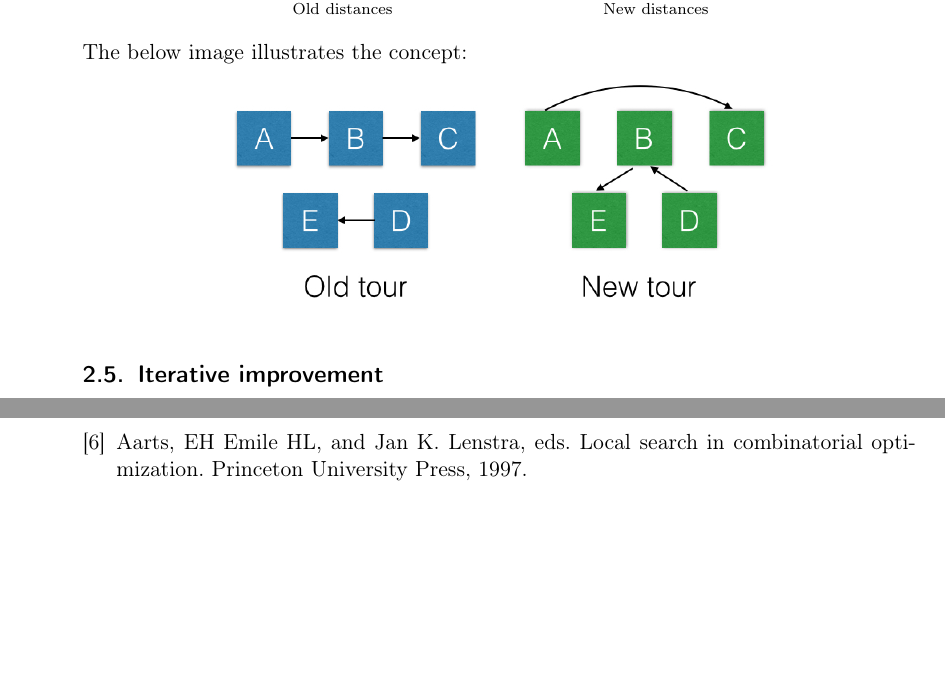
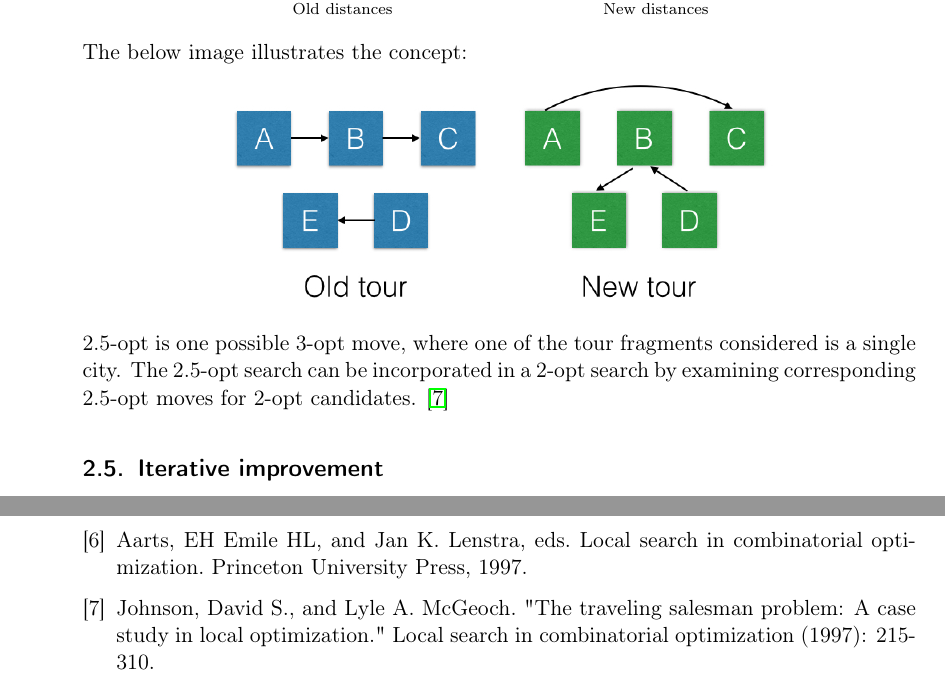
Before and after one commit to MGM-KTH/travelguide, a LaTeX document (report/report.tex): two parts of pages 4 and 10 of 10 before the commit and two parts of pages 4 and 9 of 9 after it, joined at a grey line, cut so that both start at the same text, the shorter picture padded with empty space. Compiled offline with pdfLaTeX.

Commit message:
Fixed some formatting. Minor changes

```diff
--- a/report/report.tex
+++ b/report/report.tex
@@ -201,6 +201,10 @@ The below image illustrates the concept:
 \includegraphics[scale=0.4]{25opt}
 \end{center}
 
+2.5-opt is one possible 3-opt move, where one of the tour fragments considered is a single city.
+The 2.5-opt search can be incorporated in a 2-opt search by examining corresponding 2.5-opt moves for 2-opt candidates.
+\cite{two_point_five}
+
 
 \subsection{Iterative improvement}
 A significant problem with local optimization techiques is the posibility of reaching a local minimum which is suboptimal.
@@ -390,6 +393,8 @@ There are also some interesting Ant Colony Optimization (ACO) algorithms that sh
 
 \bibitem{LK2} Aarts, EH Emile HL, and Jan K. Lenstra, eds. Local search in combinatorial optimization. Princeton University Press, 1997.
 
+\bibitem{two_point_five} Johnson, David S., and Lyle A. McGeoch. "The traveling salesman problem: A case study in local optimization." Local search in combinatorial optimization (1997): 215-310.
+
 \end{thebibliography}
 
 
```
Also changed, not shown: report/report.tex (7 more changed lines).
